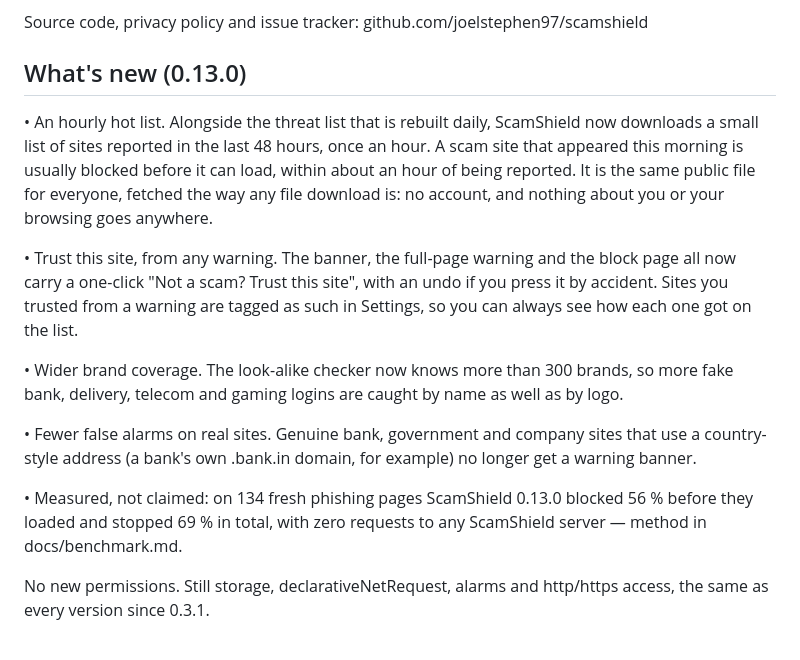
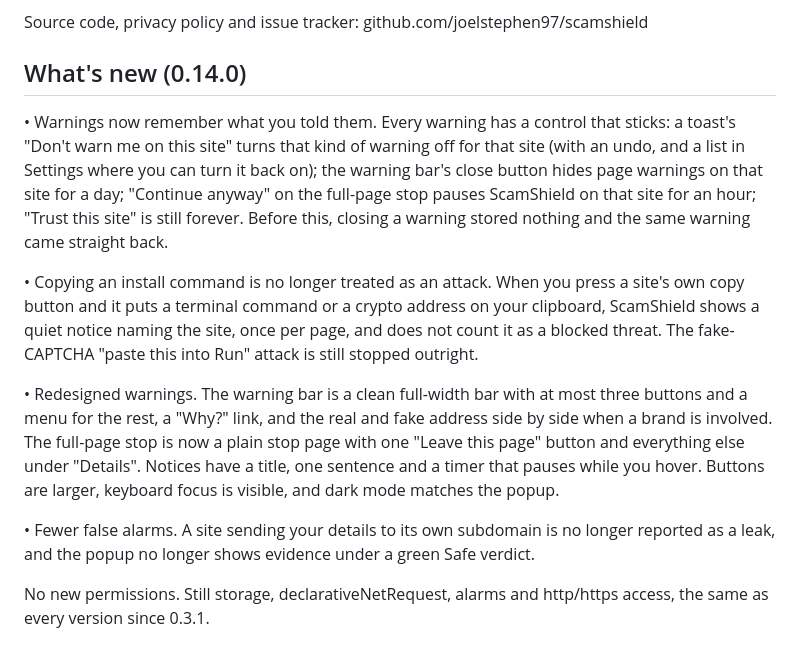
Before and after one commit to joelstephen97/scamshield, a Markdown page: store/listings/en.md, the part around the change. Rendered like a GitHub page.

Commit message:
store: English listing what's-new for 0.14.0

```diff
--- a/store/listings/en.md
+++ b/store/listings/en.md
@@ -108,16 +108,14 @@ Hard numbers, not adjectives: 20 languages with full menu, warning and settings
 
 Source code, privacy policy and issue tracker: github.com/joelstephen97/scamshield
 
-## What's new (0.13.0)
+## What's new (0.14.0)
 
-• An hourly hot list. Alongside the threat list that is rebuilt daily, ScamShield now downloads a small list of sites reported in the last 48 hours, once an hour. A scam site that appeared this morning is usually blocked before it can load, within about an hour of being reported. It is the same public file for everyone, fetched the way any file download is: no account, and nothing about you or your browsing goes anywhere.
+• Warnings now remember what you told them. Every warning has a control that sticks: a toast's "Don't warn me on this site" turns that kind of warning off for that site (with an undo, and a list in Settings where you can turn it back on); the warning bar's close button hides page warnings on that site for a day; "Continue anyway" on the full-page stop pauses ScamShield on that site for an hour; "Trust this site" is still forever. Before this, closing a warning stored nothing and the same warning came straight back.
 
-• Trust this site, from any warning. The banner, the full-page warning and the block page all now carry a one-click "Not a scam? Trust this site", with an undo if you press it by accident. Sites you trusted from a warning are tagged as such in Settings, so you can always see how each one got on the list.
+• Copying an install command is no longer treated as an attack. When you press a site's own copy button and it puts a terminal command or a crypto address on your clipboard, ScamShield shows a quiet notice naming the site, once per page, and does not count it as a blocked threat. The fake-CAPTCHA "paste this into Run" attack is still stopped outright.
 
-• Wider brand coverage. The look-alike checker now knows more than 300 brands, so more fake bank, delivery, telecom and gaming logins are caught by name as well as by logo.
+• Redesigned warnings. The warning bar is a clean full-width bar with at most three buttons and a menu for the rest, a "Why?" link, and the real and fake address side by side when a brand is involved. The full-page stop is now a plain stop page with one "Leave this page" button and everything else under "Details". Notices have a title, one sentence and a timer that pauses while you hover. Buttons are larger, keyboard focus is visible, and dark mode matches the popup.
 
-• Fewer false alarms on real sites. Genuine bank, government and company sites that use a country-style address (a bank's own .bank.in domain, for example) no longer get a warning banner.
-
-• Measured, not claimed: on 134 fresh phishing pages ScamShield 0.13.0 blocked 56 % before they loaded and stopped 69 % in total, with zero requests to any ScamShield server — method in docs/benchmark.md.
+• Fewer false alarms. A site sending your details to its own subdomain is no longer reported as a leak, and the popup no longer shows evidence under a green Safe verdict.
 
 No new permissions. Still storage, declarativeNetRequest, alarms and http/https access, the same as every version since 0.3.1.
```
